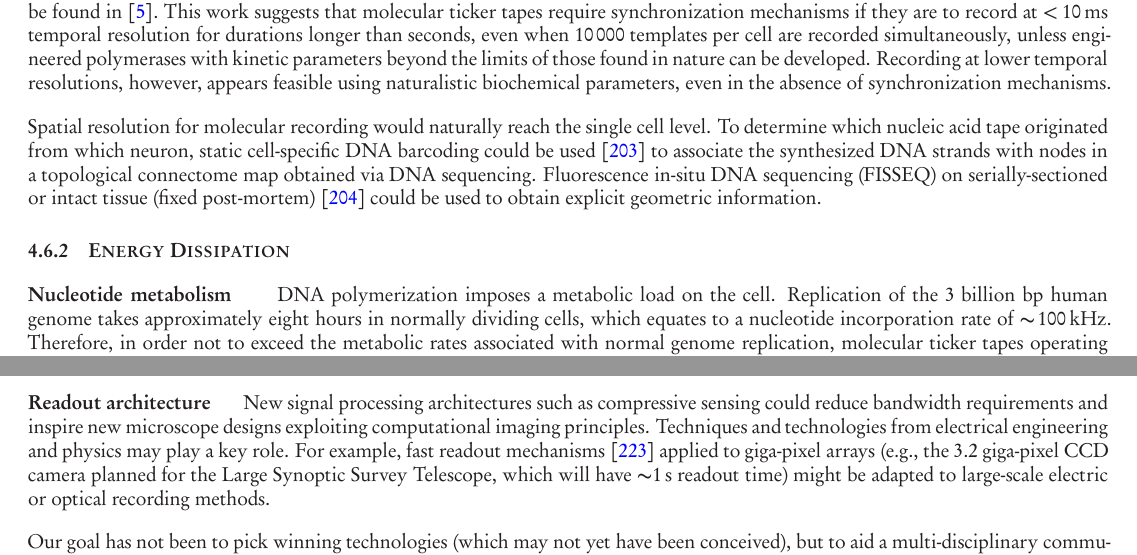
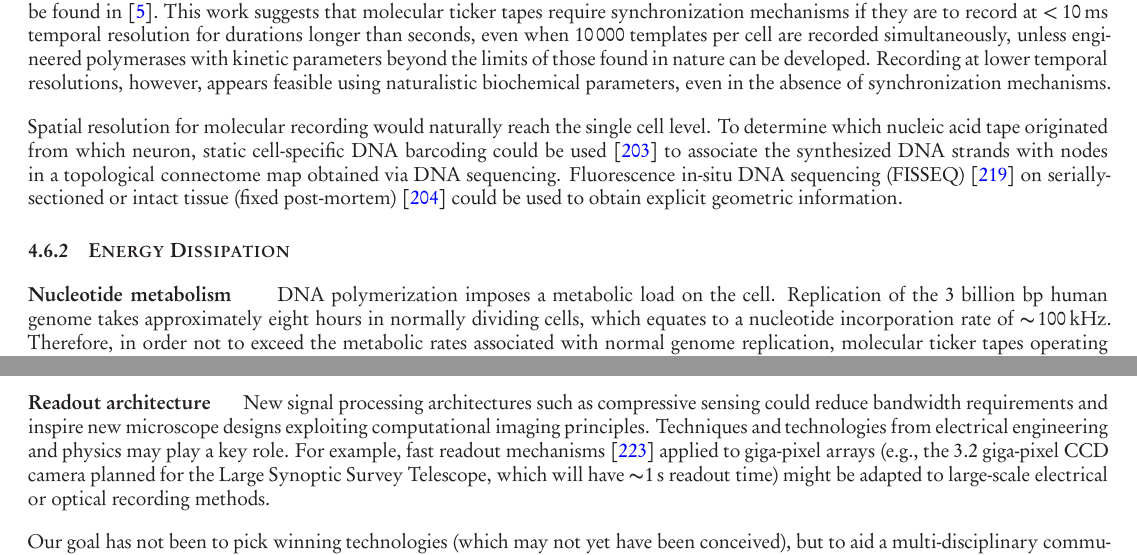
Before and after one commit to nemaload/PoBAM, a LaTeX paper (pobam.tex): two parts of pages 24 and 26 of 39, joined at a grey line, cut so that both start at the same text. The pictures show the PDF file pobam.pdf that the author committed with the source.

Commit message:
cited fisseq earlier

```diff
--- a/pobam.tex
+++ b/pobam.tex
@@ -869,7 +869,7 @@ An analysis of the projected temporal resolution of molecular ticker-tapes as a
 This work suggests that molecular ticker tapes require synchronization mechanisms if they are to record at \SI{<10}{\ms} temporal resolution for durations longer than seconds, even when \num{10000} templates per cell are recorded simultaneously, unless engineered polymerases with kinetic parameters beyond the limits of those found in nature can be developed.
 Recording at lower temporal resolutions, however, appears feasible using naturalistic biochemical parameters, even in the absence of synchronization mechanisms.
 
-Spatial resolution for molecular recording would naturally reach the single cell level. To determine which nucleic acid tape originated from which neuron, static cell-specific DNA barcoding could be used \cite{zador12} to associate the synthesized DNA strands with nodes in a topological connectome map obtained via DNA sequencing.  Fluorescence in-situ DNA sequencing (FISSEQ) on serially-sectioned or intact tissue (fixed post-mortem) \cite{chung2013structural} could be used to obtain explicit geometric information.
+Spatial resolution for molecular recording would naturally reach the single cell level. To determine which nucleic acid tape originated from which neuron, static cell-specific DNA barcoding could be used \cite{zador12} to associate the synthesized DNA strands with nodes in a topological connectome map obtained via DNA sequencing.  Fluorescence in-situ DNA sequencing (FISSEQ) \cite{Lee2013InSitu} on serially-sectioned or intact tissue (fixed post-mortem) \cite{chung2013structural} could be used to obtain explicit geometric information.
 
 \subsubsection{Energy Dissipation}
 % swap paragraphs?
@@ -938,7 +938,7 @@ On the other hand, molecular recording devices operating at slower timescales (e
 
 \paragraph{Hybrid systems} New combinations of input, sensing, and readout modalities may be essential. For example, electrical or acoustic sensors could be used with optical \cite{sadek2010wiring} (e.g., fiber) or ultrasonic readouts and power supplies, or an MRI machine could interact with embedded electrical circuits powered by the action potentials themselves \cite{JasanoffInductorsGrant}. Although electrodes have limited multiplexing capacity (10-100 cells per electrode), combining electrical recording with embedded optical microscopies or other spatially-resolved methods could work around the limits of purely electrical spike sorting.
 
-\paragraph{Readout architecture} New signal processing architectures such as compressive sensing could reduce bandwidth requirements and inspire new microscope designs exploiting computational imaging principles. Techniques and technologies from electrical engineering and physics may play a key role. For example, fast readout mechanisms \cite{lauxtermann2001mega} applied to giga-pixel arrays (e.g., the 3.2 giga-pixel CCD camera planned for the Large Synoptic Survey Telescope, which will have \SI{\ca 1}{\second} readout time) might be adapted to large-scale electric or optical recording methods.
+\paragraph{Readout architecture} New signal processing architectures such as compressive sensing could reduce bandwidth requirements and inspire new microscope designs exploiting computational imaging principles. Techniques and technologies from electrical engineering and physics may play a key role. For example, fast readout mechanisms \cite{lauxtermann2001mega} applied to giga-pixel arrays (e.g., the 3.2 giga-pixel CCD camera planned for the Large Synoptic Survey Telescope, which will have \SI{\ca 1}{\second} readout time) might be adapted to large-scale electrical or optical recording methods.
 
 Our goal has not been to pick winning technologies (which may not yet have been conceived), but to aid a multi-disciplinary community of researchers in analyzing the problem.
 A challenge of this magnitude requires a return to first principles, and a fundamental reconsideration of the architectures of neural recording systems, not just incremental improvement of existing methods.
```
Also changed, not shown: pobam.pdf.
